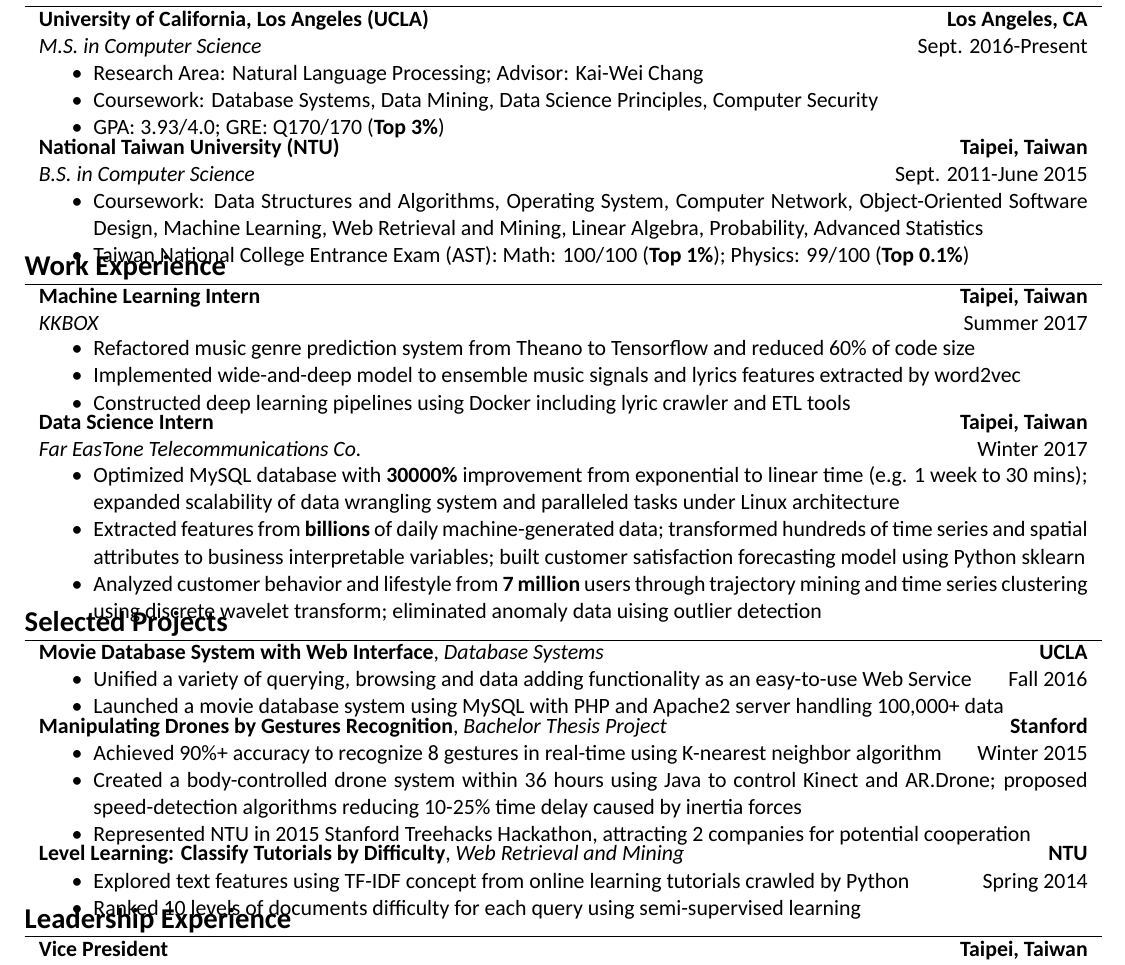
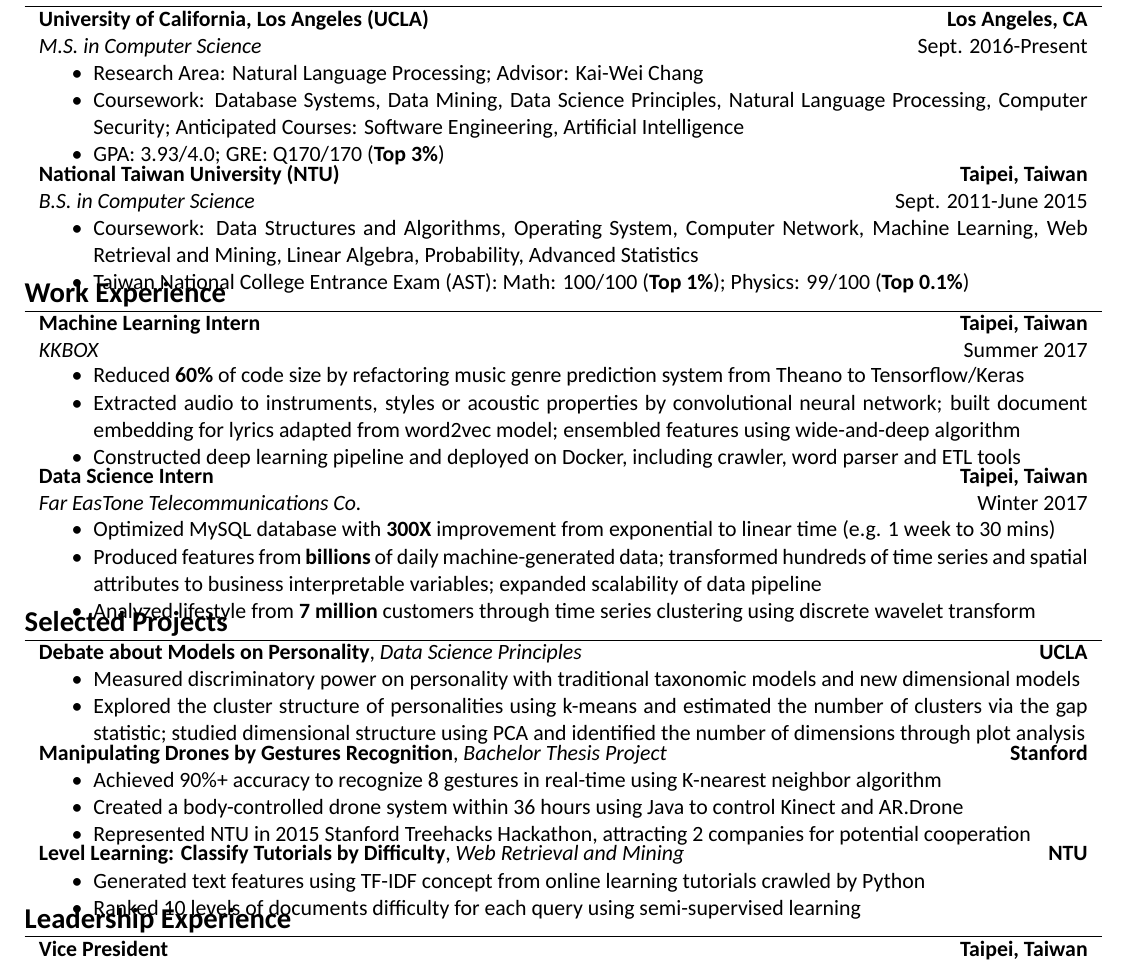
Before and after one commit to puchinc/Resume, a LaTeX CV (Pu-Chin-CHEN-Resume.tex): part of the page, cut so that both start at the same text. Compiled offline with XeLaTeX; a missing font is replaced by an installed copy or a similar font.

Commit message:
v9.1 KKBOX

```diff
--- a/Pu-Chin-CHEN-Resume.tex
+++ b/Pu-Chin-CHEN-Resume.tex
@@ -98,19 +98,18 @@ bottom=0mm,
 {\it M.S. in Computer Science} \hfill  Sept. 2016-Present
 \begin{itemize}
 \item Research Area: Natural Language Processing; Advisor: Kai-Wei Chang
-\item Coursework: Database Systems, Data Mining, Data Science Principles, Computer Security%; Anticipated Courses: %; GRE: Q170
+\item Coursework: Database Systems, Data Mining, Data Science Principles, Natural Language Processing, Computer Security; Anticipated Courses: Software Engineering, Artificial Intelligence%; GRE: Q170
 \item GPA: 3.93/4.0; GRE: Q170/170 (\textbf{Top 3\%})\vspace*{-\baselineskip}
 \end{itemize}\\
 \vspace{.1mm}
 % \textsc \normalsize\textbf{University of California, Berkeley}  \hfill  \it{July 2013-Aug. 2013}\\ % Summer School \hfill \normalsize \it{GPA: 3.7/4.0} \\
 %
-
 % \multicolumn{2}{c}{} \\
 % \vspace{0.5mm}
 {\bf{National Taiwan University (NTU)}} \hfill \bf{Taipei, Taiwan}\\
 {\it B.S. in Computer Science} \hfill Sept. 2011-June 2015
 \begin{itemize}
-\item Coursework: Data Structures and Algorithms, Operating System, Computer Network, Object-Oriented Software Design, Machine Learning, Web Retrieval and Mining, Linear Algebra, Probability, Advanced Statistics
+\item Coursework: Data Structures and Algorithms, Operating System, Computer Network, Machine Learning, Web Retrieval and Mining, Linear Algebra, Probability, Advanced Statistics
 \item Taiwan National College Entrance Exam (AST):  Math: 100/100 (\textbf{Top 1\%}); Physics: 99/100 (\textbf{Top 0.1\%})\vspace*{-\baselineskip}
 \end{itemize}
 % \hfill \it{Overall GPA: 3.16/4.3; Last 60 GPA: 3.52/4.3}\\
@@ -127,9 +126,9 @@ bottom=0mm,
 {\it KKBOX} \hfill  Summer 2017\\%& \it Taipei, Taiwan\\
 \begin{itemize}
 \vspace{-3mm}
-\item Refactored music genre prediction system from Theano to Tensorflow and reduced 60\% of code size
-\item Implemented wide-and-deep model to ensemble music signals and lyrics features extracted by word2vec
-\item Constructed deep learning pipelines using Docker including lyric crawler and ETL tools \vspace*{-\baselineskip}
+\item Reduced {\bf 60\%} of code size by refactoring music genre prediction system from Theano to Tensorflow/Keras
+\item Extracted audio to instruments, styles or acoustic properties by convolutional neural network; built document embedding for lyrics adapted from word2vec model; ensembled features using wide-and-deep algorithm
+\item Constructed deep learning pipeline and deployed on Docker, including crawler, word parser and ETL tools  \vspace*{-\baselineskip}
 \end{itemize} \\
 \vspace{.1mm}
 
@@ -137,31 +136,13 @@ bottom=0mm,
 {\it Far EasTone Telecommunications Co.} \hfill  Winter 2017\\%& \it Taipei, Taiwan\\
 \begin{itemize}
 \vspace{-3mm}
-\item Optimized MySQL database with {\bf30000\%} improvement from exponential to linear time (e.g. 1 week to 30 mins); expanded scalability of data wrangling system and paralleled tasks under Linux architecture
-\item Extracted features from {\bf billions} of daily machine-generated data; transformed hundreds of time series and spatial attributes to business interpretable variables; built customer satisfaction forecasting model using Python sklearn
-\item Analyzed customer behavior and lifestyle from {\bf7 million} users through trajectory mining and time series clustering using discrete wavelet transform; eliminated anomaly data uising outlier detection\vspace*{-\baselineskip}
+\item Optimized MySQL database with {\bf300X} improvement from exponential to linear time (e.g. 1 week to 30 mins)
+\item Produced features from {\bf billions} of daily machine-generated data; transformed hundreds of time series and spatial attributes to business interpretable variables; expanded scalability of data pipeline
+\item Analyzed lifestyle from {\bf7 million} customers through time series clustering using discrete wavelet transform\vspace*{-\baselineskip}
 \end{itemize}
+%\item Analyzed lifestyle from {\bf7 million} customers through trajectory mining and time series clustering using discrete wavelet transform; eliminated anomaly data uising outlier detection\vspace*{-\baselineskip}
+%\end{itemize}
 \vspace{.1mm}
-
-% {\bf{Teaching Assistant}} \hfill \textbf{Taipei, Taiwan}\\
-% {\it Data Structures and Algorithms} \hfill  Mar. 2015-June 2015 \\%& \it Taipei, Taiwan\\
-% \begin{itemize}
-% \vspace{-3mm}
-% \item Developed grading tools by Linux for programming assignments; resolved students' questions in a timely manner.
-% \item Coordinated with teacher and other TAs to increase students' performance; initiated and instructed Linux and Git workshops for a 200+ enrolled students class, improving learning efficiency from students' feedbacks.\vspace*{-\baselineskip}
-% \end{itemize} \\
-% \vspace{0.5mm}
-%
-
-%{\bf{Database Administrator}} \hfill \bf{Taipei, Taiwan}\\
-%{\it DiQi Inc. (Blockchain Technology Startup)}\hfill  Oct. 2014-Feb. 2015  \\%& \it Taipei, Taiwan\\
-%% \footnotesize{
-%\begin{itemize}
-%\vspace{-3mm}
-%\item Communicated with business partner and identified client needs, striking a balance between their requirements
-%\item Conducted in-depth research and analysis on user habits to design database schema
-%\item Constructed NoSQL server using MongoDB and monitored database performance on a daily basis; established the network between Android client apps and server by socket programming using Java \vspace*{-\baselineskip}
-%\end{itemize}\\
 \end{tabular}
 
 %----------------------------------------------------------------------------------------
@@ -171,17 +152,31 @@ bottom=0mm,
 \section{\Large\bf\textsc{Selected Projects}}
 \begin{tabular}{p{18.5cm}}
 
-{\bf{Movie Database System with Web Interface}}, {\it{Database Systems}} \hfill {\bf{UCLA}}
+%{\bf{Analyzing The Analyzers on StackOverflow Job Survey}}, {\it{Data Science Principles}} \hfill {\bf{UCLA}}
+%\begin{itemize}
+%\item Preprocessed noisy data and handled missing value by scikit-learn and pandas \hfill Spring 2017
+%\item Analyzed data scientists characteristics by extracting latent vector using Nonnegative Matrix Factorization \vspace*{-\baselineskip}
+%\end{itemize} \\
+%\vspace{.1mm}
+
+{\bf{Debate about Models on Personality}}, {\it{Data Science Principles}} \hfill {\bf{UCLA}}
 \begin{itemize}
-\item Unified a variety of querying, browsing and data adding functionality as an easy-to-use Web Service \hfill Fall 2016
-\item Launched a movie database system using MySQL with PHP and Apache2 server handling 100,000+ data\vspace*{-\baselineskip}
+\item Measured discriminatory power on personality with traditional taxonomic models and new dimensional models %\hfill Spring 2017
+\item Explored the cluster structure of personalities using k-means and estimated the number of clusters via the gap statistic; studied dimensional structure using PCA and identified the number of dimensions through plot analysis\vspace*{-\baselineskip}
 \end{itemize} \\
 \vspace{.1mm}
 
+%{\bf{Movie Database System with Web Interface}}, {\it{Database Systems}} \hfill {\bf{UCLA}}
+%\begin{itemize}
+%\item Unified a variety of querying, browsing and data adding functionality as an easy-to-use Web Service %\hfill Fall 2016
+%\item Launched a movie database system using MySQL with PHP and Apache2 server handling 100,000+ data\vspace*{-\baselineskip}
+%\end{itemize} \\
+%\vspace{.1mm}
+
 \href{https://www.youtube.com/watch?v=jxsZaQ6PcXU}{\bf{Manipulating Drones by Gestures Recognition}}, {\it{Bachelor Thesis Project}} \hfill {\bf{Stanford}}
 \begin{itemize}%[leftmargin=25pt]
-\item Achieved 90\%+ accuracy to recognize 8 gestures in real-time using K-nearest neighbor algorithm \hfill Winter 2015
-\item Created a body-controlled drone system within 36 hours using Java to control Kinect and AR.Drone; proposed speed-detection algorithms reducing 10-25\% time delay caused by inertia forces
+\item Achieved 90\%+ accuracy to recognize 8 gestures in real-time using K-nearest neighbor algorithm %\hfill Winter 2015
+\item Created a body-controlled drone system within 36 hours using Java to control Kinect and AR.Drone
 \item Represented NTU in 2015 Stanford Treehacks Hackathon, attracting 2 companies for potential cooperation \vspace*{-\baselineskip}
 % \item Summarised a set of most intuitive in-air gestures reflecting user behaviours such as ease of recognition, consistency, reversibility, and versatility, making it a good candidate for deployment in drone systems; presented a taxonomy useful for analysing and characterising gestures in drone development.\vspace*{-\baselineskip}
 \end{itemize}\\
@@ -189,31 +184,9 @@ bottom=0mm,
 
 {\bf{Level Learning: Classify Tutorials by Difficulty}}, {\it{Web Retrieval and Mining}} \hfill {\bf{NTU}}
 \begin{itemize}
-\item Explored text features using TF-IDF concept from online learning tutorials crawled by Python \hfill Spring 2014
+\item Generated text features using TF-IDF concept from online learning tutorials crawled by Python %\hfill Spring 2014
 \item Ranked 10 levels of documents difficulty for each query using semi-supervised learning\vspace*{-\baselineskip}
 \end{itemize}\\
-%
-% {\bf{Handwriting Recognition System for Chinese Characters}}, {\it{Machine Learning}} \hfill \textbf{NTU}
-% \begin{itemize}
-% \item Improved 10-15\% accuracy by data cleaning and image pre-processing.\hfill Winter 2014
-% % and standardizing font size
-% \item Experimented several models(e.g. SVM, linear regression) and got 82.1\% accuracy using random forest.\vspace*{-\baselineskip}
-% \end{itemize}\\
-% \vspace{.1mm}
-%
-% {\bf{\href{http://people.ischool.berkeley.edu/~charleswang/i153/final/facetBrowser/index.html}{Majoraha: A Salary-Oriented Platform for College Major}}}, {\it{Web Application}} \hfill {\bf{UC Berkeley}}
-% \begin{itemize}
-% \item Analyzed data crawled from 3 websites, presenting impacts of college majors on future earnings. \hfill Summer 2013
-% % \item Ranked average starting salary, average mid-career salary and growth in pay over university majors.
-% \item Visualized breakdown of salaries in relation to majors by bar chart, pie chart and bubble chart using D3.js. \vspace*{-\baselineskip}
-% \end{itemize}\\
-%
-% {\fontsize{11}{13.2}\textbf{Role-Playing Game}}, {\it{Object-Oriented Programming}} \hfill \textbf{NTU}
-% \vspace{0.5mm}
-% \begin{itemize}
-% \item Designed a map editor for utilising image elements and generating multiple relational maps.  \hfill Mar. 2013-June 2013
-% \item Developed core game features including dialog system, sound effects, moving animation, bag for holding accessories, map switching and keyboard control system using Java Swing GUI.\vspace*{-\baselineskip}
-% \end{itemize}\\
 %
 \end{tabular}
 
```
Also changed, not shown: Pu-Chin-CHEN-Resume.pdf, 3 other files.
